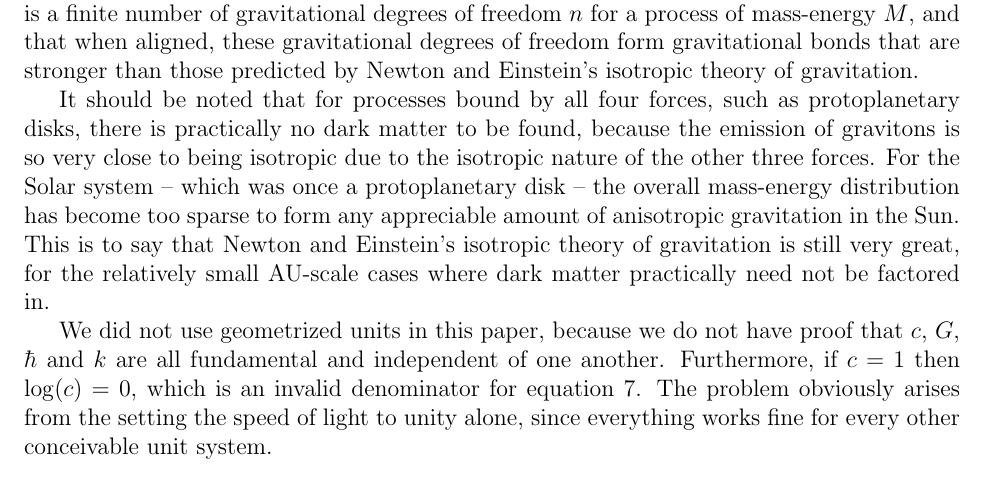
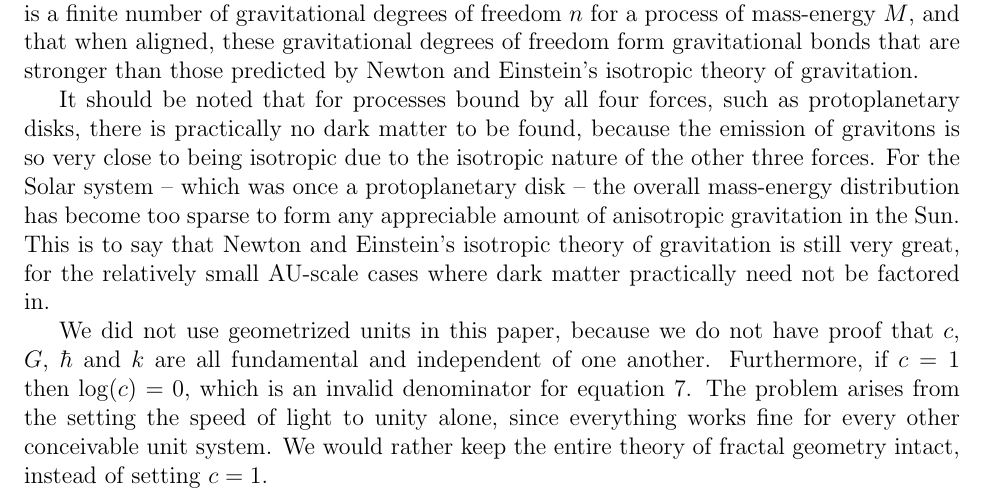
Before and after one commit to sjhalayka/papers, a LaTeX paper (anisotropic gravitation/bezier_escape.tex): part of page 4 of 5, cut so that both start at the same text. Compiled offline with pdfLaTeX.

Commit message:
Add files via upload

```diff
--- a/anisotropic gravitation/bezier_escape.tex
+++ b/anisotropic gravitation/bezier_escape.tex
@@ -163,8 +160,8 @@ This is to say that Newton and Einstein's isotropic theory of gravitation is sti
 
 We did not use geometrized units in this paper, because we do not have proof that $c$, $G$, $\hbar$ and $k$ are all fundamental and independent of one another.
 Furthermore, if $c = 1$ then $\log(c) = 0$, which is an invalid denominator for equation 7.
-The problem obviously arises from the setting the speed of light to unity alone, since everything works fine for every other conceivable unit system.
-
+The problem arises from the setting the speed of light to unity alone, since everything works fine for every other conceivable unit system.
+We would rather keep the entire theory of fractal geometry intact, instead of setting $c = 1$.
 
 
 
```
Also changed, not shown: anisotropic gravitation/bezier_escape.pdf, anisotropic gravitation/bezier_escape.tex (3 more changed lines), 1 other file.
